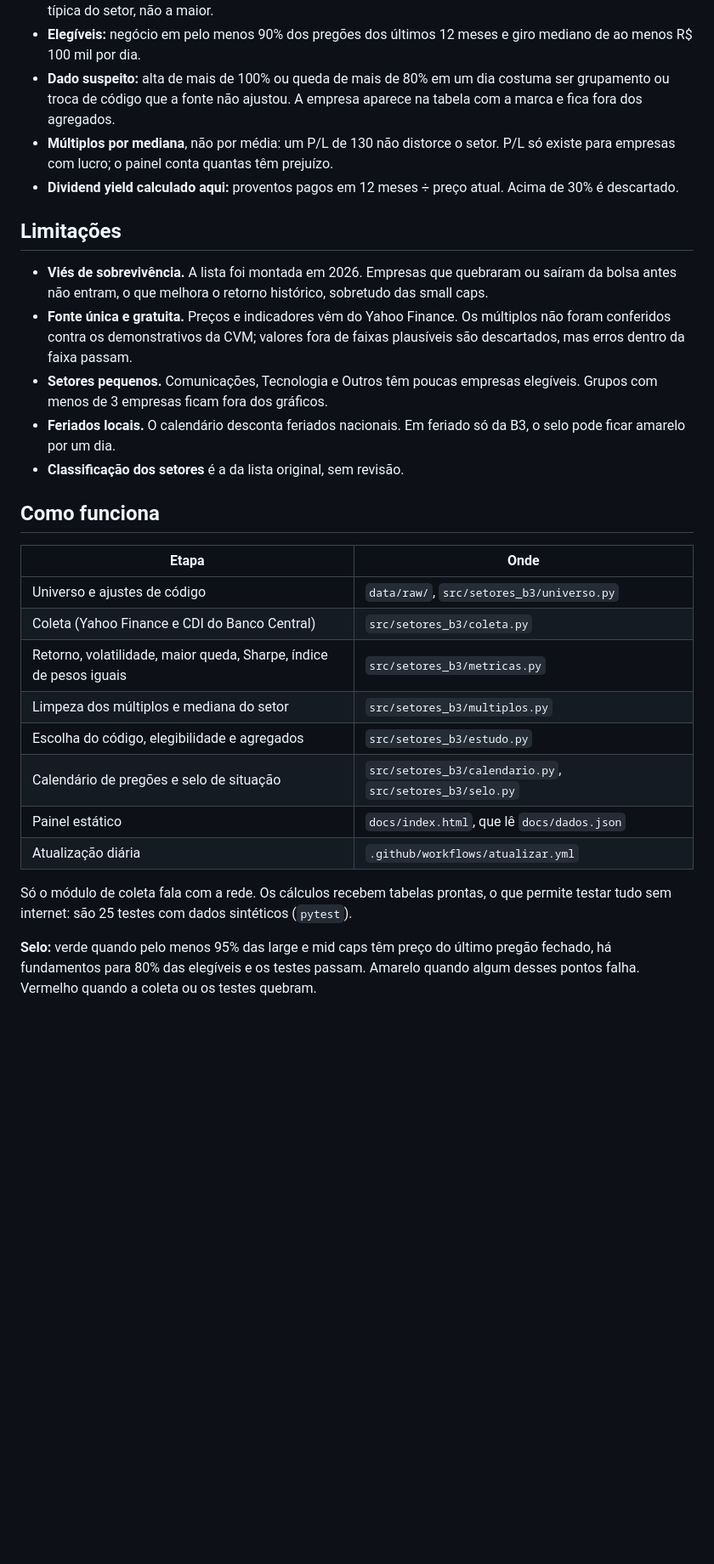
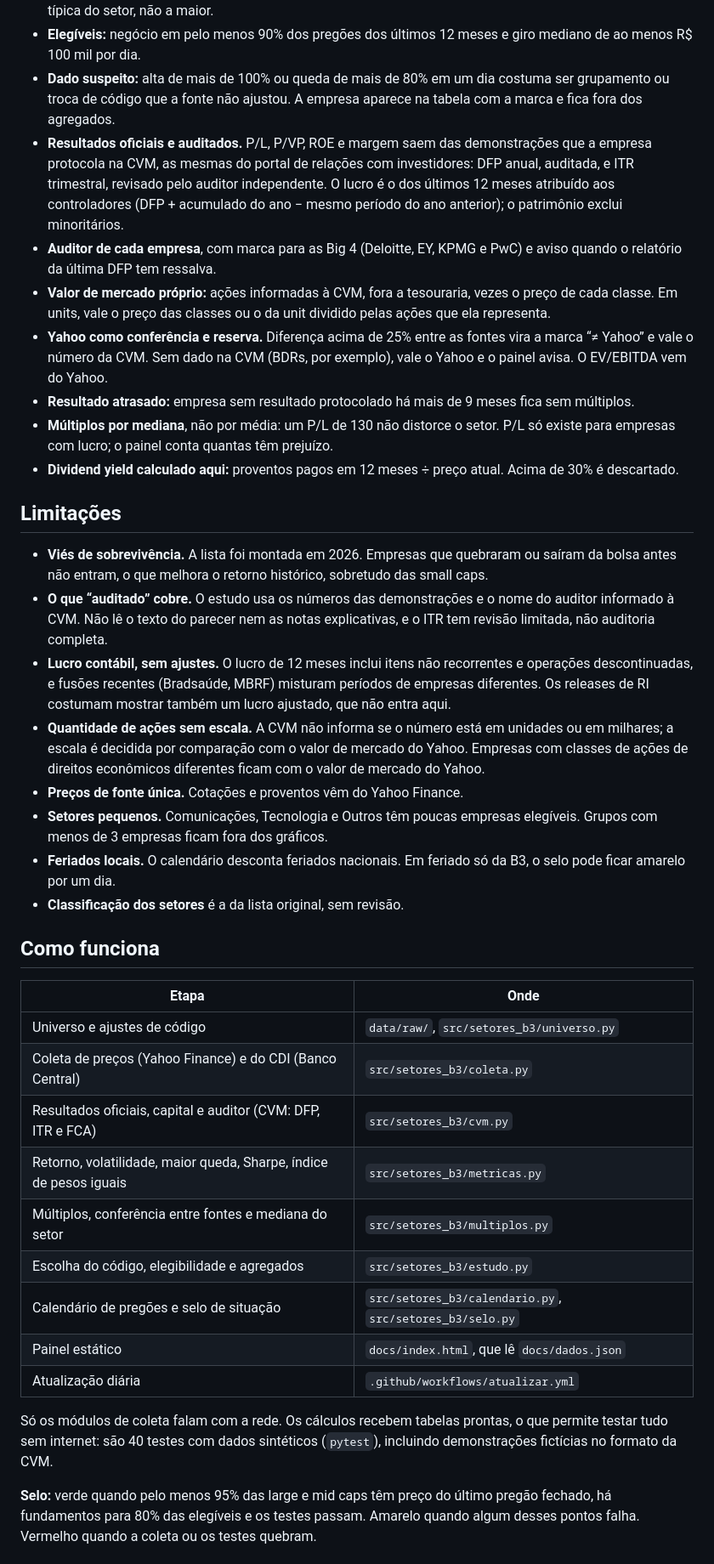
Before and after one commit to mlsantos92/setores-b3, a Markdown page: README.md, the part around one of its changes. Shown at 85% size. Drawn GitHub-style; blank space fills up the shorter version.

Commit message:
README: base auditada (CVM), auditor e limitações; imagem do painel atualizada
Co-Authored-By: Claude Fable 5.2 <noreply@anthropic.com>
Claude-Session: https://claude.ai/code/session_01Ck4weSLnXm8wxyjEjgHRYT

```diff
--- a/README.md
+++ b/README.md
@@ -41,13 +42,21 @@ As 31 empresas sem preço são as que saíram da bolsa (Neoenergia, Santos Brasi
 - **Índice do setor com pesos iguais**, rebalanceado todo dia, só com empresas elegíveis. Não é investível e difere dos índices setoriais da B3, que pesam por valor de mercado. Por isso o estudo mostra a empresa típica do setor, não a maior.
 - **Elegíveis:** negócio em pelo menos 90% dos pregões dos últimos 12 meses e giro mediano de ao menos R$ 100 mil por dia.
 - **Dado suspeito:** alta de mais de 100% ou queda de mais de 80% em um dia costuma ser grupamento ou troca de código que a fonte não ajustou. A empresa aparece na tabela com a marca e fica fora dos agregados.
+- **Resultados oficiais e auditados.** P/L, P/VP, ROE e margem saem das demonstrações que a empresa protocola na CVM, as mesmas do portal de relações com investidores: DFP anual, auditada, e ITR trimestral, revisado pelo auditor independente. O lucro é o dos últimos 12 meses atribuído aos controladores (DFP + acumulado do ano − mesmo período do ano anterior); o patrimônio exclui minoritários.
+- **Auditor de cada empresa**, com marca para as Big 4 (Deloitte, EY, KPMG e PwC) e aviso quando o relatório da última DFP tem ressalva.
+- **Valor de mercado próprio:** ações informadas à CVM, fora a tesouraria, vezes o preço de cada classe. Em units, vale o preço das classes ou o da unit dividido pelas ações que ela representa.
+- **Yahoo como conferência e reserva.** Diferença acima de 25% entre as fontes vira a marca “≠ Yahoo” e vale o número da CVM. Sem dado na CVM (BDRs, por exemplo), vale o Yahoo e o painel avisa. O EV/EBITDA vem do Yahoo.
+- **Resultado atrasado:** empresa sem resultado protocolado há mais de 9 meses fica sem múltiplos.
 - **Múltiplos por mediana**, não por média: um P/L de 130 não distorce o setor. P/L só existe para empresas com lucro; o painel conta quantas têm prejuízo.
 - **Dividend yield calculado aqui:** proventos pagos em 12 meses ÷ preço atual. Acima de 30% é descartado.
 
 ## Limitações
 
 - **Viés de sobrevivência.** A lista foi montada em 2026. Empresas que quebraram ou saíram da bolsa antes não entram, o que melhora o retorno histórico, sobretudo das small caps.
-- **Fonte única e gratuita.** Preços e indicadores vêm do Yahoo Finance. Os múltiplos não foram conferidos contra os demonstrativos da CVM; valores fora de faixas plausíveis são descartados, mas erros dentro da faixa passam.
+- **O que “auditado” cobre.** O estudo usa os números das demonstrações e o nome do auditor informado à CVM. Não lê o texto do parecer nem as notas explicativas, e o ITR tem revisão limitada, não auditoria completa.
+- **Lucro contábil, sem ajustes.** O lucro de 12 meses inclui itens não recorrentes e operações descontinuadas, e fusões recentes (Bradsaúde, MBRF) misturam períodos de empresas diferentes. Os releases de RI costumam mostrar também um lucro ajustado, que não entra aqui.
+- **Quantidade de ações sem escala.** A CVM não informa se o número está em unidades ou em milhares; a escala é decidida por comparação com o valor de mercado do Yahoo. Empresas com classes de ações de direitos econômicos diferentes ficam com o valor de mercado do Yahoo.
+- **Preços de fonte única.** Cotações e proventos vêm do Yahoo Finance.
 - **Setores pequenos.** Comunicações, Tecnologia e Outros têm poucas empresas elegíveis. Grupos com menos de 3 empresas ficam fora dos gráficos.
 - **Feriados locais.** O calendário desconta feriados nacionais. Em feriado só da B3, o selo pode ficar amarelo por um dia.
 - **Classificação dos setores** é a da lista original, sem revisão.
@@ -57,15 +66,16 @@ As 31 empresas sem preço são as que saíram da bolsa (Neoenergia, Santos Brasi
 | Etapa | Onde |
 |---|---|
 | Universo e ajustes de código | `data/raw/`, `src/setores_b3/universo.py` |
-| Coleta (Yahoo Finance e CDI do Banco Central) | `src/setores_b3/coleta.py` |
+| Coleta de preços (Yahoo Finance) e do CDI (Banco Central) | `src/setores_b3/coleta.py` |
+| Resultados oficiais, capital e auditor (CVM: DFP, ITR e FCA) | `src/setores_b3/cvm.py` |
 | Retorno, volatilidade, maior queda, Sharpe, índice de pesos iguais | `src/setores_b3/metricas.py` |
-| Limpeza dos múltiplos e mediana do setor | `src/setores_b3/multiplos.py` |
+| Múltiplos, conferência entre fontes e mediana do setor | `src/setores_b3/multiplos.py` |
 | Escolha do código, elegibilidade e agregados | `src/setores_b3/estudo.py` |
 | Calendário de pregões e selo de situação | `src/setores_b3/calendario.py`, `src/setores_b3/selo.py` |
 | Painel estático | `docs/index.html`, que lê `docs/dados.json` |
 | Atualização diária | `.github/workflows/atualizar.yml` |
 
-Só o módulo de coleta fala com a rede. Os cálculos recebem tabelas prontas, o que permite testar tudo sem internet: são 25 testes com dados sintéticos (`pytest`).
+Só os módulos de coleta falam com a rede. Os cálculos recebem tabelas prontas, o que permite testar tudo sem internet: são 40 testes com dados sintéticos (`pytest`), incluindo demonstrações fictícias no formato da CVM.
 
 **Selo:** verde quando pelo menos 95% das large e mid caps têm preço do último pregão fechado, há fundamentos para 80% das elegíveis e os testes passam. Amarelo quando algum desses pontos falha. Vermelho quando a coleta ou os testes quebram.
 
```
Also changed, not shown: other parts of README.md (+4 -3 lines), docs/painel.png.
